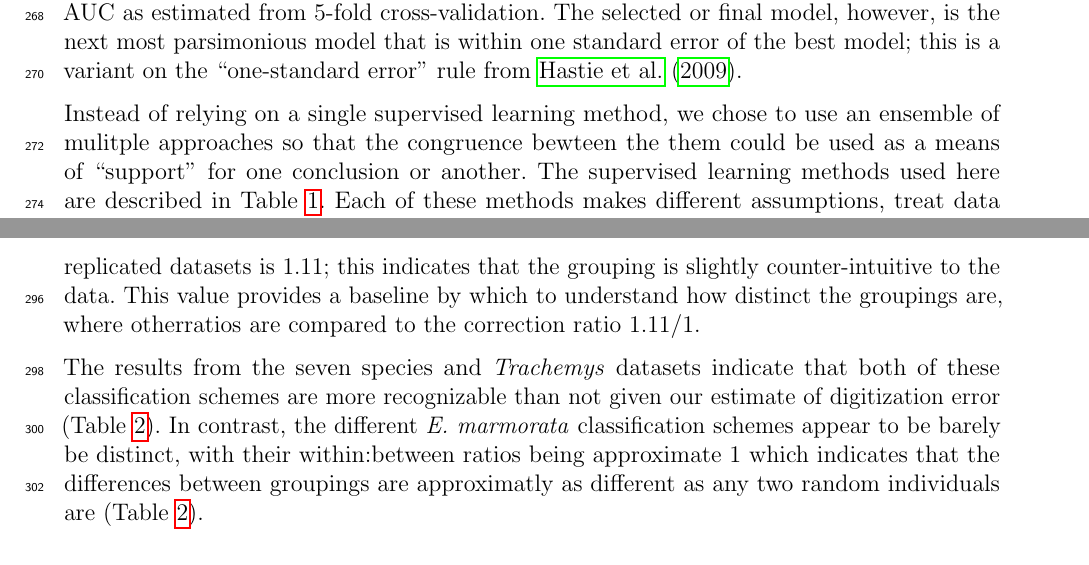
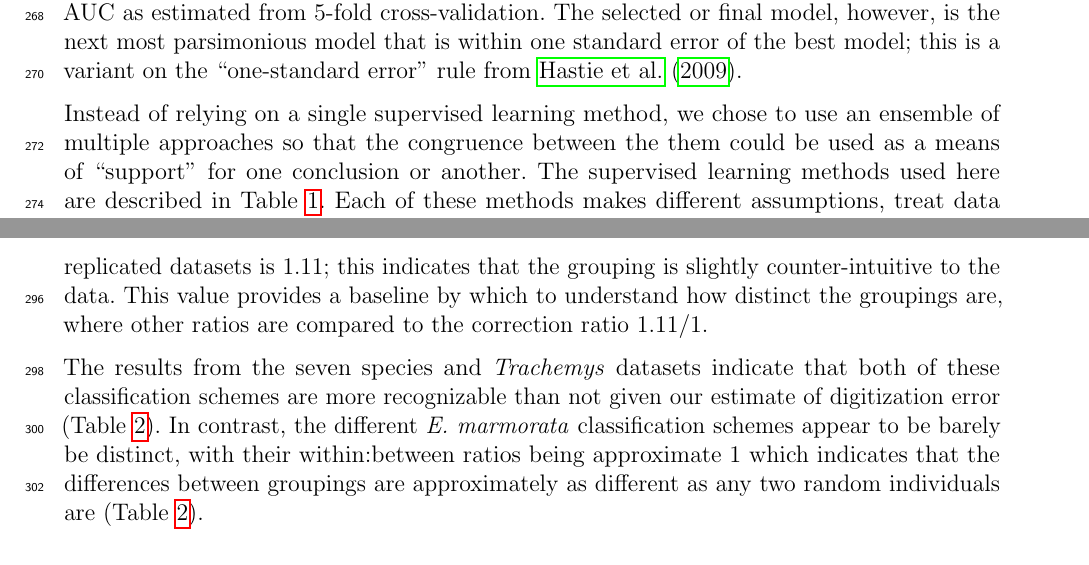
Before and after one commit to psmits/shape_identification, a LaTeX paper (doc/turtles_statistical_learning.tex): two parts of pages 9 and 10 of 25, joined at a grey line, cut so that both start at the same text. Compiled offline with pdfLaTeX.

Commit message:
sent draft to coauthors

```diff
--- a/doc/turtles_statistical_learning.tex
+++ b/doc/turtles_statistical_learning.tex
@@ -181,7 +181,7 @@ For a given supervised learning method, the ``best'' trained model is that the h
 %   random forest (randomForest)
 % each method has different assumptions and treat data differently
 %   all assume that predictors have additive effect (e.g. independent)
-Instead of relying on a single supervised learning method, we chose to use an ensemble of mulitple approaches so that the congruence bewteen the them could be used as a means of ``support'' for one conclusion or another. The supervised learning methods used here are described in Table \ref{tab:methods}. Each of these methods makes different assumptions, treat data differently, and can produce different qualities of classification results depending on the nature of the data \citep{Hastie2009}.
+Instead of relying on a single supervised learning method, we chose to use an ensemble of multiple approaches so that the congruence between the them could be used as a means of ``support'' for one conclusion or another. The supervised learning methods used here are described in Table \ref{tab:methods}. Each of these methods makes different assumptions, treat data differently, and can produce different qualities of classification results depending on the nature of the data \citep{Hastie2009}.
 
 \begin{table}
   \centering
@@ -243,9 +243,9 @@ Analysis of the differences between sexes of \textit{E. marmorata} indicates tha
 \end{figure}
 
 
-Comparison of the within to between Procrustes distances of the digitization replicates gives an approximate estimate of the error between distinct groupings (Table \ref{tab:rep_res}). The ratio of the average within-individual distance to the average distance between individuals for the replicated datasets is 1.11; this indicates that the grouping is slightly counter-intuitive to the data. This value provides a baseline by which to understand how distinct the groupings are, where otherratios are compared to the correction ratio \(1.11/1\).
+Comparison of the within to between Procrustes distances of the digitization replicates gives an approximate estimate of the error between distinct groupings (Table \ref{tab:rep_res}). The ratio of the average within-individual distance to the average distance between individuals for the replicated datasets is 1.11; this indicates that the grouping is slightly counter-intuitive to the data. This value provides a baseline by which to understand how distinct the groupings are, where other ratios are compared to the correction ratio \(1.11/1\).
 
-The results from the seven species and \textit{Trachemys} datasets indicate that both of these classification schemes are more recognizable than not given our estimate of digitization error (Table \ref{tab:rep_res}). In contrast, the different \textit{E. marmorata} classification schemes appear to be barely be distinct, with their within:between ratios being approximate 1 which indicates that the differences between groupings are approximatly as different as any two random individuals are (Table \ref{tab:rep_res}).
+The results from the seven species and \textit{Trachemys} datasets indicate that both of these classification schemes are more recognizable than not given our estimate of digitization error (Table \ref{tab:rep_res}). In contrast, the different \textit{E. marmorata} classification schemes appear to be barely be distinct, with their within:between ratios being approximate 1 which indicates that the differences between groupings are approximately as different as any two random individuals are (Table \ref{tab:rep_res}).
 
 \begin{table}
   \centering
```
Also changed, not shown: doc/turtles_statistical_learning.pdf, doc/turtles_statistical_learning.tex (10 more changed lines), 1 other file.
